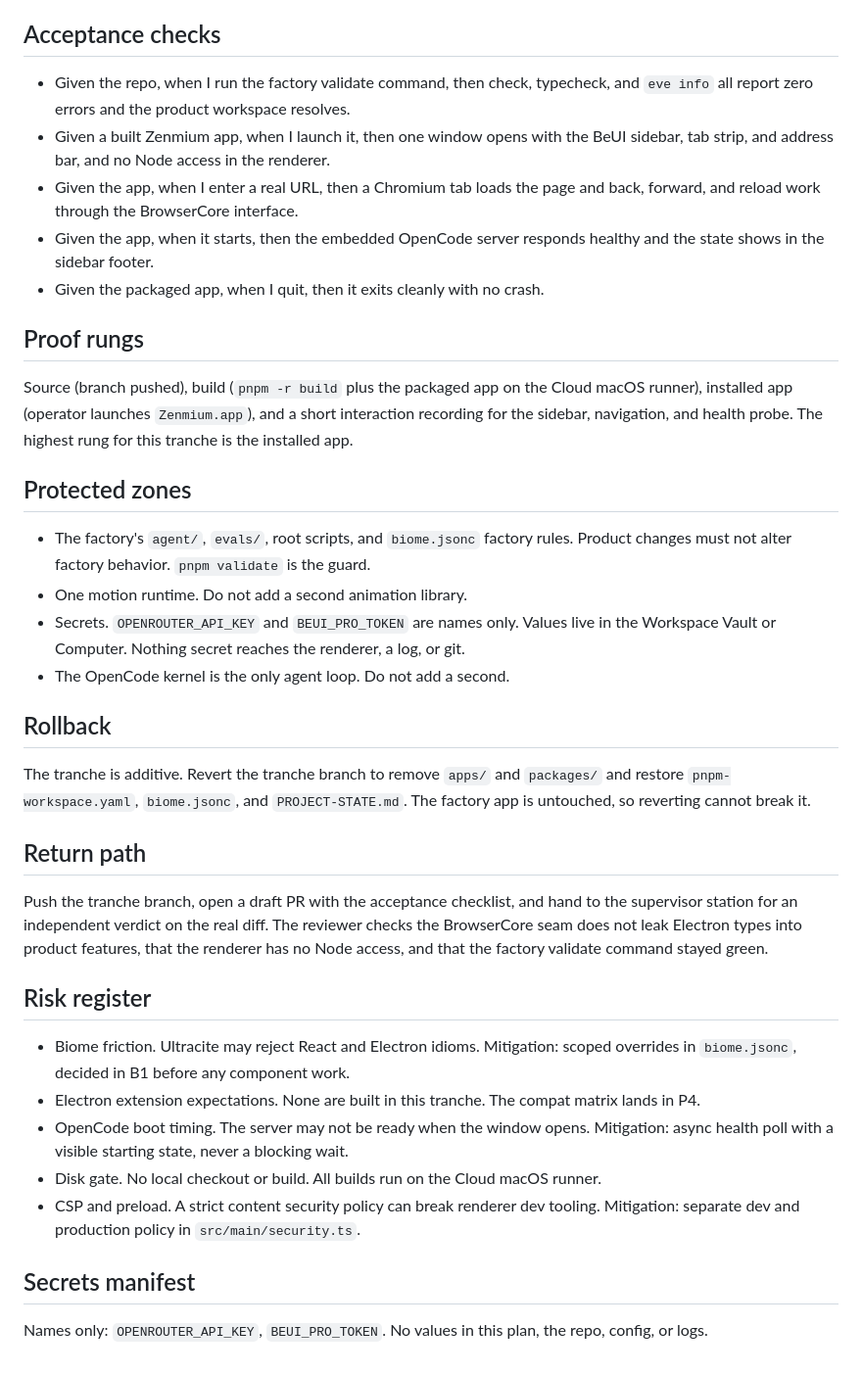
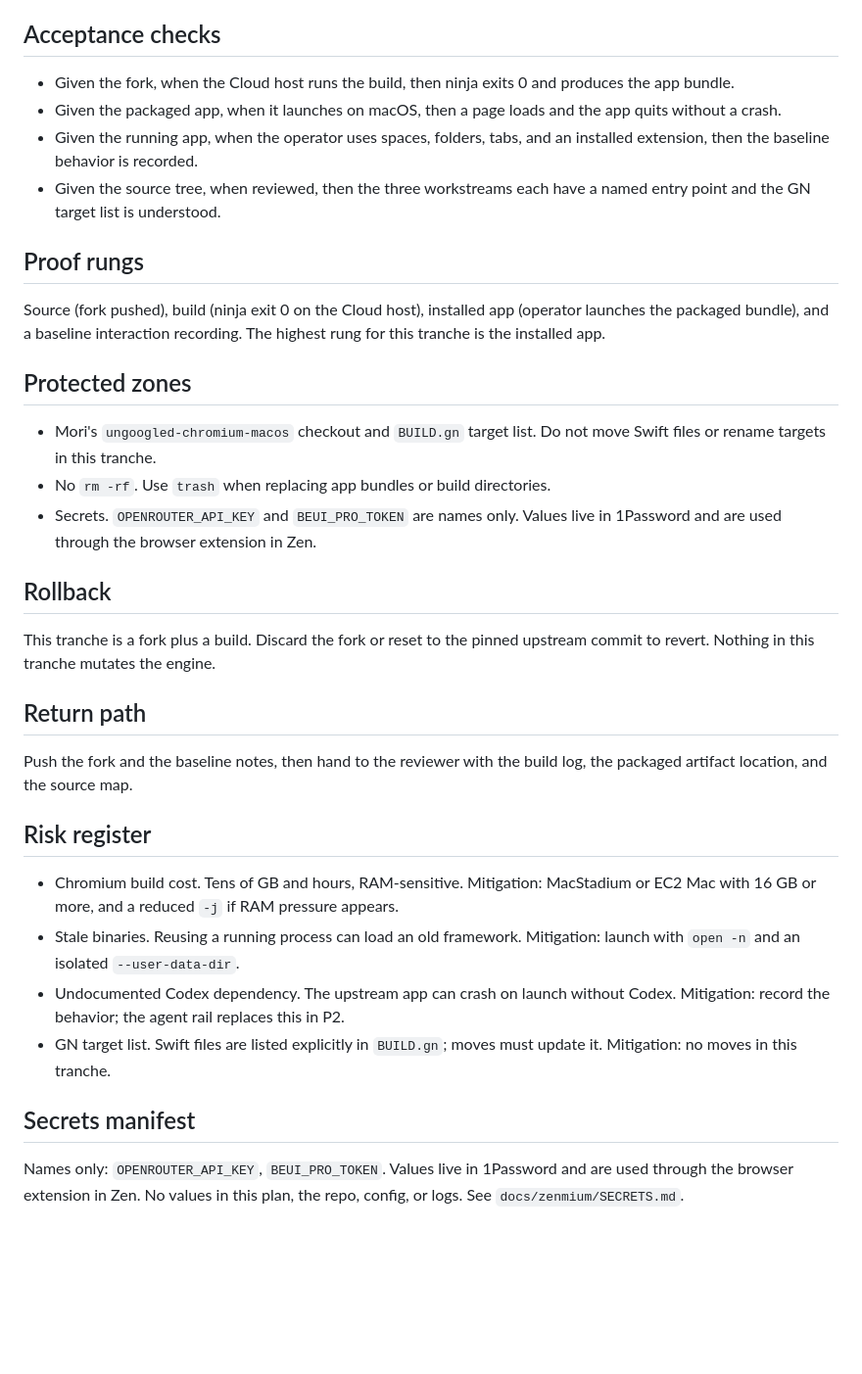
Before and after one commit to nicharacci/zenmium, a Markdown page: docs/zenmium/S001-P0-execution.md, the part around one of its changes. Shown at 98% size. Drawn GitHub-style; blank space fills up the shorter version.

```diff
--- a/docs/zenmium/S001-P0-execution.md
+++ b/docs/zenmium/S001-P0-execution.md
@@ -115,39 +54,36 @@ Each batch is one commit and one checkpoint. Run the batch's check before the ne
 
 ## Acceptance checks
 
-- Given the repo, when I run the factory validate command, then check, typecheck, and `eve info` all report zero errors and the product workspace resolves.
-- Given a built Zenmium app, when I launch it, then one window opens with the BeUI sidebar, tab strip, and address bar, and no Node access in the renderer.
-- Given the app, when I enter a real URL, then a Chromium tab loads the page and back, forward, and reload work through the BrowserCore interface.
-- Given the app, when it starts, then the embedded OpenCode server responds healthy and the state shows in the sidebar footer.
-- Given the packaged app, when I quit, then it exits cleanly with no crash.
+- Given the fork, when the Cloud host runs the build, then ninja exits 0 and produces the app bundle.
+- Given the packaged app, when it launches on macOS, then a page loads and the app quits without a crash.
+- Given the running app, when the operator uses spaces, folders, tabs, and an installed extension, then the baseline behavior is recorded.
+- Given the source tree, when reviewed, then the three workstreams each have a named entry point and the GN target list is understood.
 
 ## Proof rungs
 
-Source (branch pushed), build (`pnpm -r build` plus the packaged app on the Cloud macOS runner), installed app (operator launches `Zenmium.app`), and a short interaction recording for the sidebar, navigation, and health probe. The highest rung for this tranche is the installed app.
+Source (fork pushed), build (ninja exit 0 on the Cloud host), installed app (operator launches the packaged bundle), and a baseline interaction recording. The highest rung for this tranche is the installed app.
 
 ## Protected zones
 
-- The factory's `agent/`, `evals/`, root scripts, and `biome.jsonc` factory rules. Product changes must not alter factory behavior. `pnpm validate` is the guard.
-- One motion runtime. Do not add a second animation library.
-- Secrets. `OPENROUTER_API_KEY` and `BEUI_PRO_TOKEN` are names only. Values live in the Workspace Vault or Computer. Nothing secret reaches the renderer, a log, or git.
-- The OpenCode kernel is the only agent loop. Do not add a second.
+- Mori's `ungoogled-chromium-macos` checkout and `BUILD.gn` target list. Do not move Swift files or rename targets in this tranche.
+- No `rm -rf`. Use `trash` when replacing app bundles or build directories.
+- Secrets. `OPENROUTER_API_KEY` and `BEUI_PRO_TOKEN` are names only. Values live in 1Password and are used through the browser extension in Zen.
 
 ## Rollback
 
-The tranche is additive. Revert the tranche branch to remove `apps/` and `packages/` and restore `pnpm-workspace.yaml`, `biome.jsonc`, and `PROJECT-STATE.md`. The factory app is untouched, so reverting cannot break it.
+This tranche is a fork plus a build. Discard the fork or reset to the pinned upstream commit to revert. Nothing in this tranche mutates the engine.
 
 ## Return path
 
-Push the tranche branch, open a draft PR with the acceptance checklist, and hand to the supervisor station for an independent verdict on the real diff. The reviewer checks the BrowserCore seam does not leak Electron types into product features, that the renderer has no Node access, and that the factory validate command stayed green.
+Push the fork and the baseline notes, then hand to the reviewer with the build log, the packaged artifact location, and the source map.
 
 ## Risk register
 
-- Biome friction. Ultracite may reject React and Electron idioms. Mitigation: scoped overrides in `biome.jsonc`, decided in B1 before any component work.
-- Electron extension expectations. None are built in this tranche. The compat matrix lands in P4.
-- OpenCode boot timing. The server may not be ready when the window opens. Mitigation: async health poll with a visible starting state, never a blocking wait.
-- Disk gate. No local checkout or build. All builds run on the Cloud macOS runner.
-- CSP and preload. A strict content security policy can break renderer dev tooling. Mitigation: separate dev and production policy in `src/main/security.ts`.
+- Chromium build cost. Tens of GB and hours, RAM-sensitive. Mitigation: MacStadium or EC2 Mac with 16 GB or more, and a reduced `-j` if RAM pressure appears.
+- Stale binaries. Reusing a running process can load an old framework. Mitigation: launch with `open -n` and an isolated `--user-data-dir`.
+- Undocumented Codex dependency. The upstream app can crash on launch without Codex. Mitigation: record the behavior; the agent rail replaces this in P2.
+- GN target list. Swift files are listed explicitly in `BUILD.gn`; moves must update it. Mitigation: no moves in this tranche.
 
 ## Secrets manifest
 
-Names only: `OPENROUTER_API_KEY`, `BEUI_PRO_TOKEN`. No values in this plan, the repo, config, or logs.
+Names only: `OPENROUTER_API_KEY`, `BEUI_PRO_TOKEN`. Values live in 1Password and are used through the browser extension in Zen. No values in this plan, the repo, config, or logs. See `docs/zenmium/SECRETS.md`.
```
Also changed, not shown: other parts of docs/zenmium/S001-P0-execution.md (+36 -97 lines).
